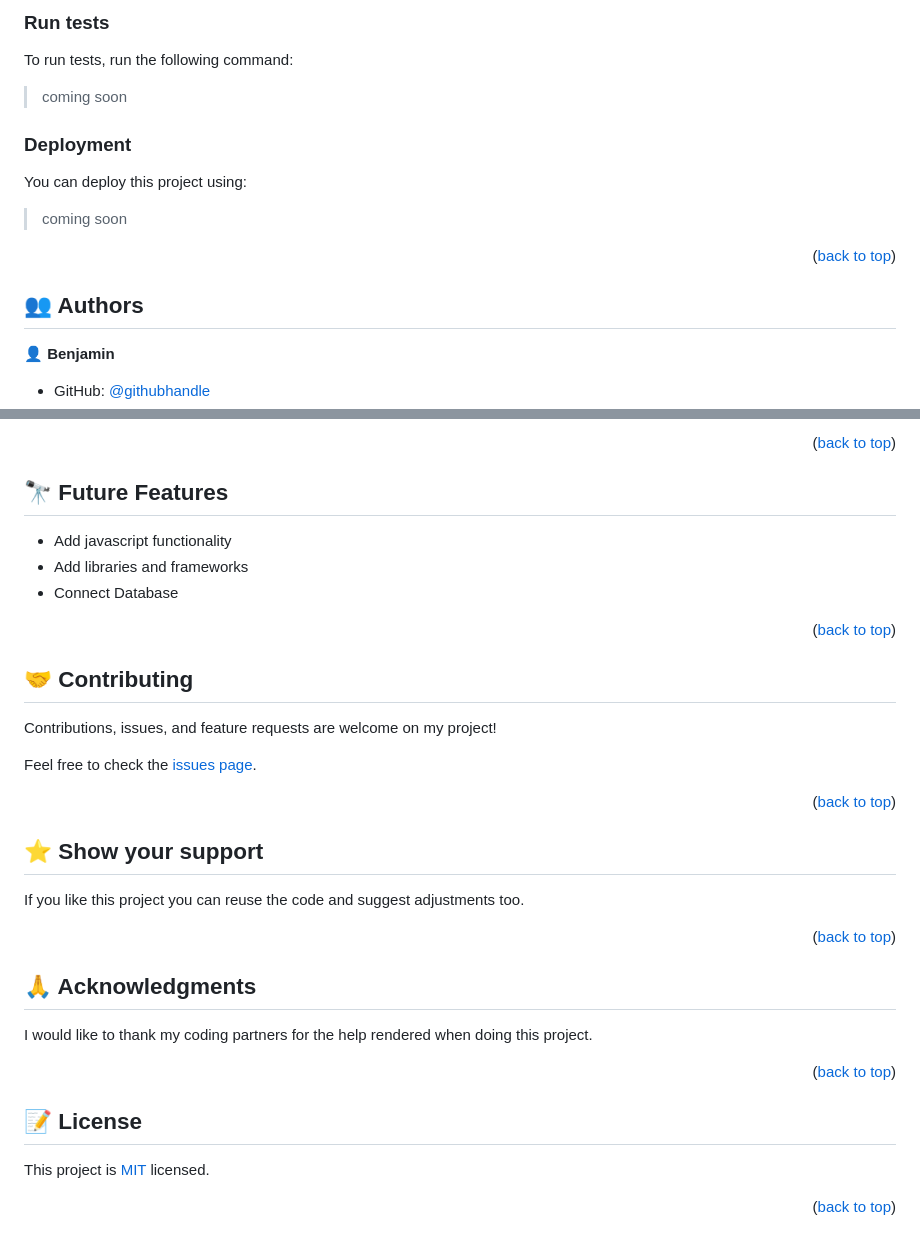
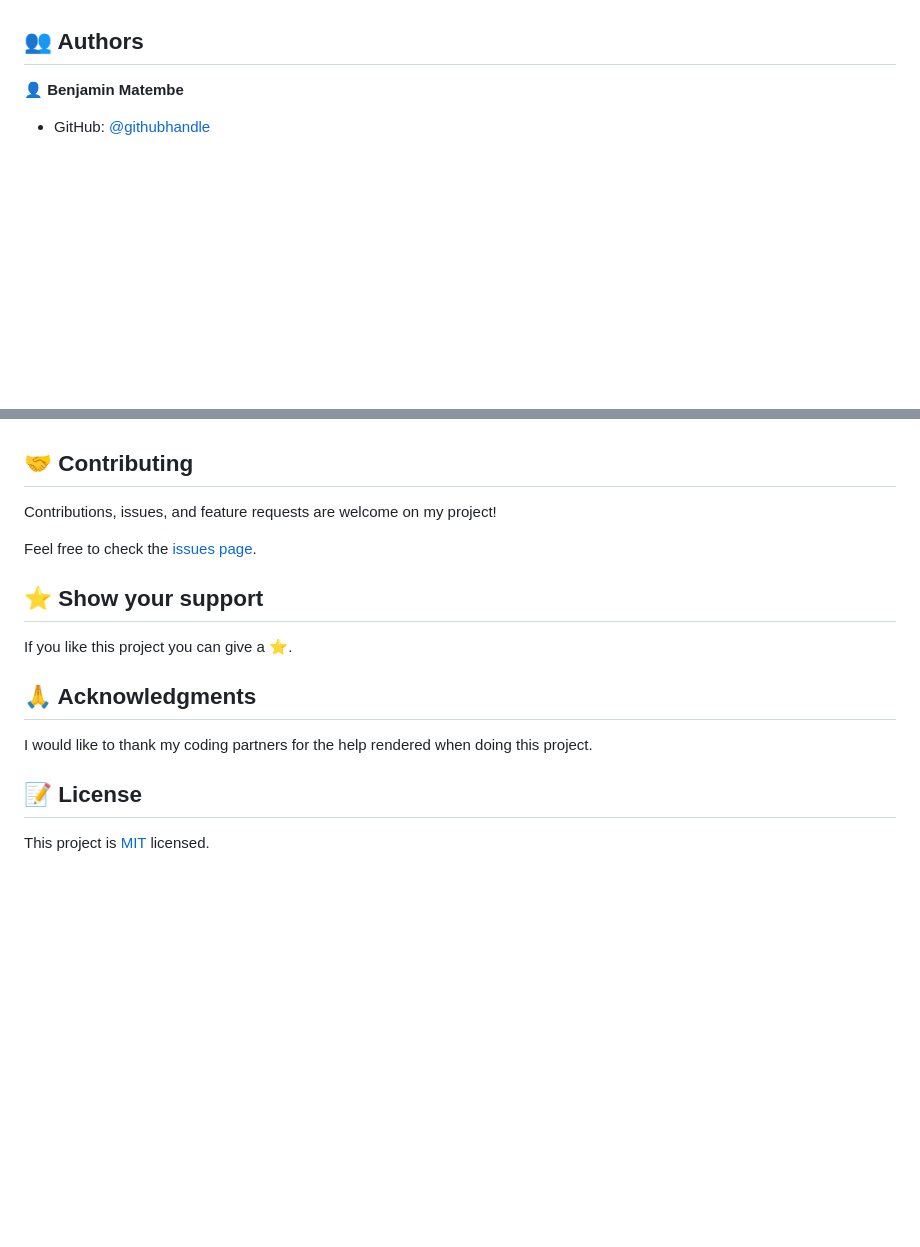
Before and after one commit to BenjaminMatembe/Hello_microverse, a Markdown page: README.md, 2 parts joined by grey strips. Drawn GitHub-style; blank space fills up the shorter version.

Commit message:
Add descriptive readme file

```diff
--- a/README.md
+++ b/README.md
@@ -151,23 +44,5 @@ To run the project, execute the following command:
-### Run tests
-
-To run tests, run the following command:
-
->coming soon
-
-### Deployment
-
-You can deploy this project using:
-
->coming soon
-
-<p align="right">(<a href="#readme-top">back to top</a>)</p>
-
-<!-- AUTHORS -->
-
 ## 👥 Authors <a name="authors"></a>
 
-
-
-👤 **Benjamin**
+👤 **Benjamin Matembe**
 
 - GitHub: [@githubhandle](https://github.com/BenjaminMatembe)
@@ -174,21 +51,4 @@ You can deploy this project using:
 
-
-<p align="right">(<a href="#readme-top">back to top</a>)</p>
-
-<!-- FUTURE FEATURES -->
-
-## 🔭 Future Features <a name="future-features"></a>
-
-
-<ul>
-    <li>Add javascript functionality</li>
-    <li>Add libraries and frameworks</li>
-    <li>Connect Database</li>
-  </ul>
-
-<p align="right">(<a href="#readme-top">back to top</a>)</p>
-
-<!-- CONTRIBUTING -->
 
 ## 🤝 Contributing <a name="contributing"></a>
 
@@ -196,35 +56,14 @@ Contributions, issues, and feature requests are welcome on my project!
 
 Feel free to check the [issues page](../../issues/).
 
-<p align="right">(<a href="#readme-top">back to top</a>)</p>
-
-<!-- SUPPORT -->
-
 ## ⭐️ Show your support <a name="support"></a>
 
-
-
-If you like this project you can reuse the code and suggest adjustments too.
-
-<p align="right">(<a href="#readme-top">back to top</a>)</p>
-
-<!-- ACKNOWLEDGEMENTS -->
+If you like this project you can give a ⭐️.
 
 ## 🙏 Acknowledgments <a name="acknowledgements"></a>
 
-
-
 I would like to thank my coding partners for the help rendered when doing this project.
-
-<p align="right">(<a href="#readme-top">back to top</a>)</p>
-
-
-<!-- LICENSE -->
 
 ## 📝 License <a name="license"></a>
 
 This project is [MIT](https://github.com/BenjaminMatembe/Hello_microverse/blob/master/MIT.md) licensed.
-
-
-
-<p align="right">(<a href="#readme-top">back to top</a>)</p>
```
Also changed, not shown: other parts of README.md (+8 -113 lines), microverse.png (added).
